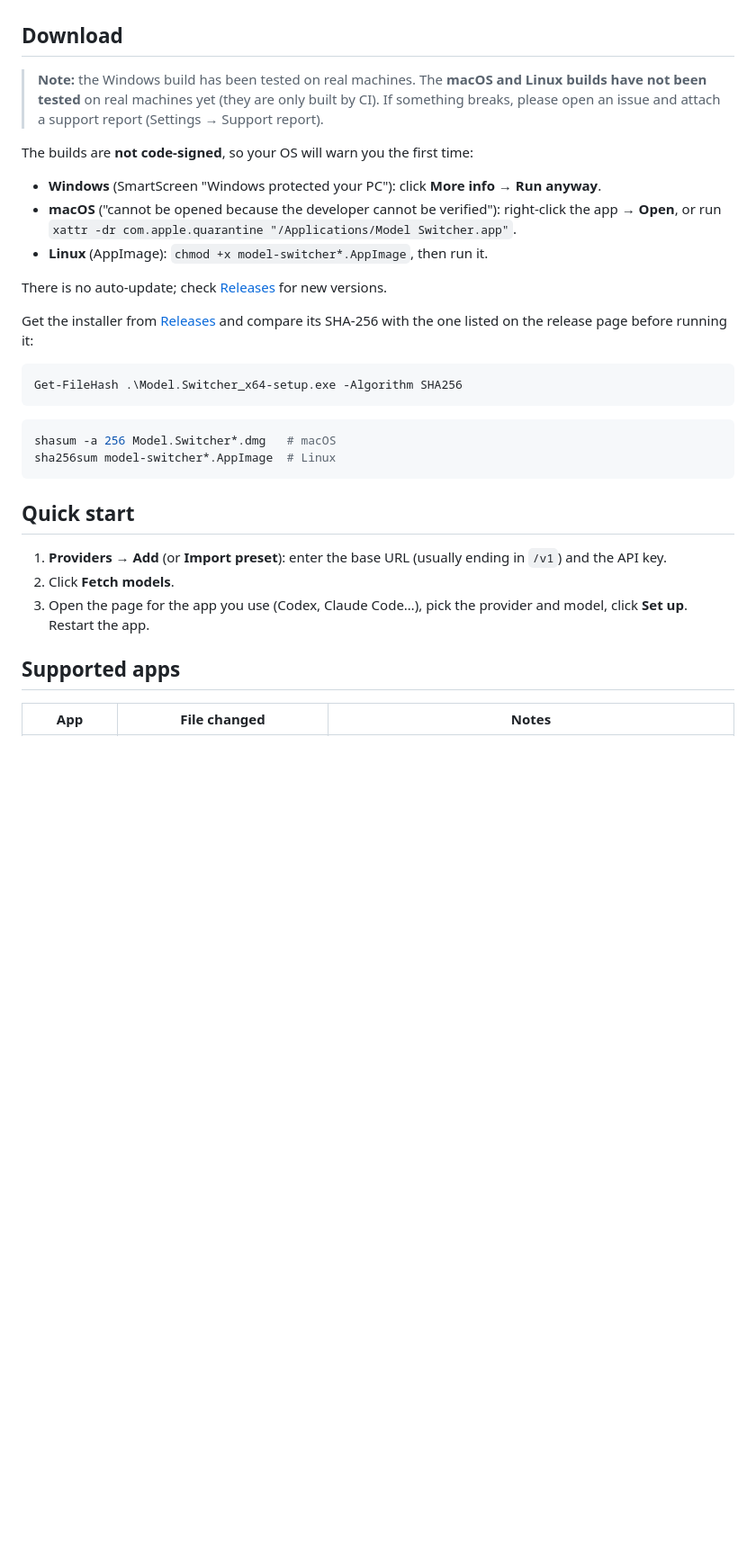
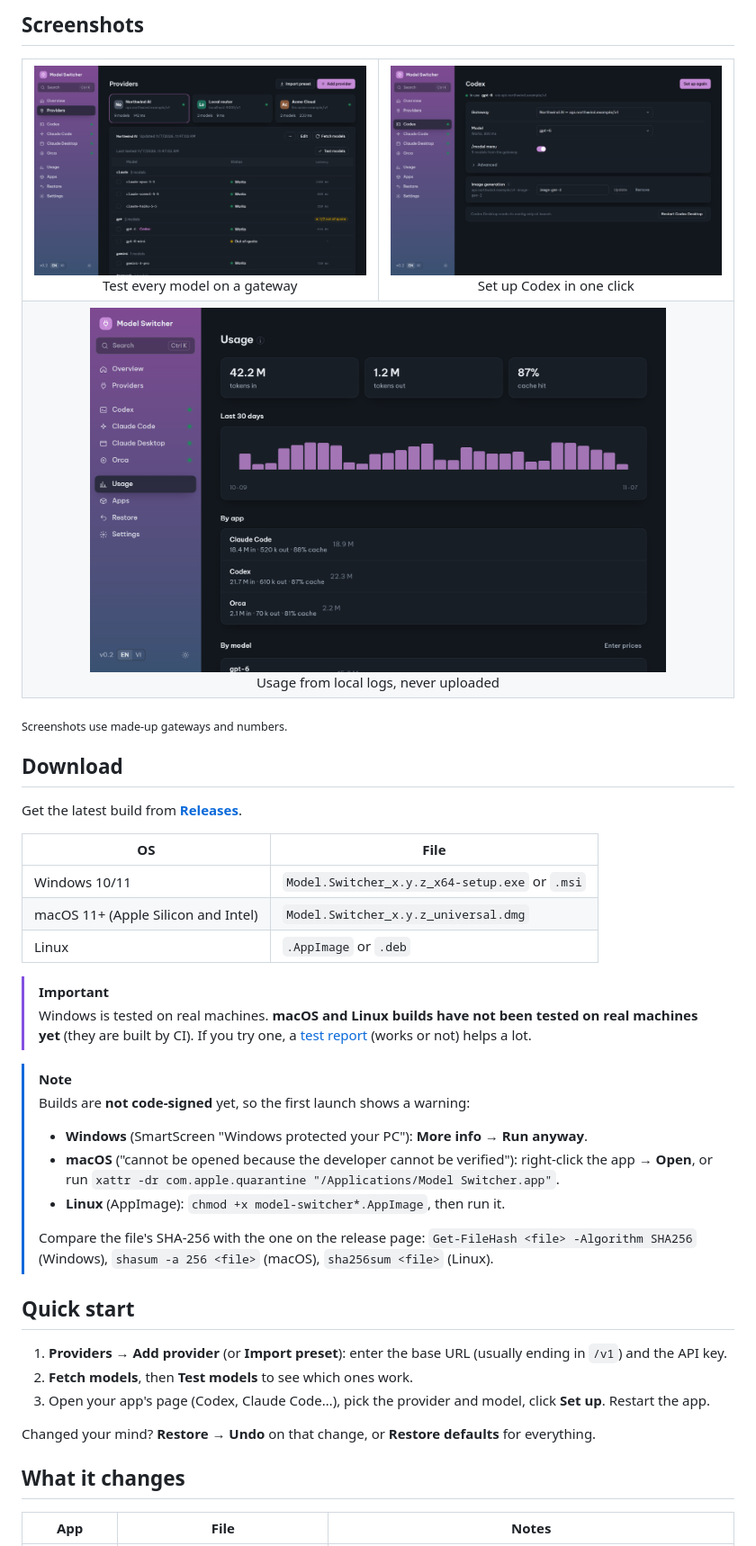
Before and after one commit to EK0720/gateswitch, a Markdown page: README.md, the part around one of its changes. Shown at 90% size. GitHub-like rendering; pictures changed too: docs/screenshots/codex.png (added), docs/screenshots/providers.png (added), docs/screenshots/usage.png (added); blank space fills up the shorter version.

Commit message:
README with screenshots, FAQ and badges; contributing, security policy, issue and PR templates; fictional preview data
Co-Authored-By: Claude Opus 5.5 <noreply@anthropic.com>

````diff
--- a/README.md
+++ b/README.md
@@ -18,34 +36,47 @@
+## Screenshots
+
+<table>
+<tr>
+<td align="center" width="50%"><img src="docs/screenshots/providers.png" alt="Providers: model table with status and latency" width="420"><br>Test every model on a gateway</td>
+<td align="center" width="50%"><img src="docs/screenshots/codex.png" alt="Codex page: gateway, model, /model menu, image generation" width="420"><br>Set up Codex in one click</td>
+</tr>
+<tr>
+<td align="center" colspan="2"><img src="docs/screenshots/usage.png" alt="Usage: tokens, cache hit rate, last 30 days, by app" width="640"><br>Usage from local logs, never uploaded</td>
+</tr>
+</table>
+
+<sub>Screenshots use made-up gateways and numbers.</sub>
 
 ## Download
 
-> **Note:** the Windows build has been tested on real machines. The **macOS and Linux builds have not been tested** on real machines yet (they are only built by CI). If something breaks, please open an issue and attach a support report (Settings → Support report).
+Get the latest build from [**Releases**](https://github.com/EK0720/model-switcher/releases).
 
-The builds are **not code-signed**, so your OS will warn you the first time:
+| OS | File |
+|---|---|
+| Windows 10/11 | `Model.Switcher_x.y.z_x64-setup.exe` or `.msi` |
+| macOS 11+ (Apple Silicon and Intel) | `Model.Switcher_x.y.z_universal.dmg` |
+| Linux | `.AppImage` or `.deb` |
 
-- **Windows** (SmartScreen "Windows protected your PC"): click **More info → Run anyway**.
-- **macOS** ("cannot be opened because the developer cannot be verified"): right-click the app → **Open**, or run `xattr -dr com.apple.quarantine "/Applications/Model Switcher.app"`.
-- **Linux** (AppImage): `chmod +x model-switcher*.AppImage`, then run it.
+> [!IMPORTANT]
+> Windows is tested on real machines. **macOS and Linux builds have not been tested on real machines yet** (they are built by CI). If you try one, a [test report](https://github.com/EK0720/model-switcher/issues/new?template=test_report.yml) (works or not) helps a lot.
 
-There is no auto-update; check [Releases](../../releases) for new versions.
-
-Get the installer from [Releases](../../releases) and compare its SHA-256 with the one listed on the release page before running it:
-
-```powershell
-Get-FileHash .\Model.Switcher_x64-setup.exe -Algorithm SHA256
-```
-
-```sh
-shasum -a 256 Model.Switcher*.dmg   # macOS
-sha256sum model-switcher*.AppImage  # Linux
-```
+> [!NOTE]
+> Builds are **not code-signed** yet, so the first launch shows a warning:
+> - **Windows** (SmartScreen "Windows protected your PC"): **More info → Run anyway**.
+> - **macOS** ("cannot be opened because the developer cannot be verified"): right-click the app → **Open**, or run `xattr -dr com.apple.quarantine "/Applications/Model Switcher.app"`.
+> - **Linux** (AppImage): `chmod +x model-switcher*.AppImage`, then run it.
+>
+> Compare the file's SHA-256 with the one on the release page: `Get-FileHash <file> -Algorithm SHA256` (Windows), `shasum -a 256 <file>` (macOS), `sha256sum <file>` (Linux).
 
 ## Quick start
 
-1. **Providers → Add** (or **Import preset**): enter the base URL (usually ending in `/v1`) and the API key.
-2. Click **Fetch models**.
-3. Open the page for the app you use (Codex, Claude Code…), pick the provider and model, click **Set up**. Restart the app.
+1. **Providers → Add provider** (or **Import preset**): enter the base URL (usually ending in `/v1`) and the API key.
+2. **Fetch models**, then **Test models** to see which ones work.
+3. Open your app's page (Codex, Claude Code…), pick the provider and model, click **Set up**. Restart the app.
 
-## Supported apps
+Changed your mind? **Restore → Undo** on that change, or **Restore defaults** for everything.
 
-| App | File changed | Notes |
+## What it changes
+
+| App | File | Notes |
 |---|---|---|
````
Also changed, not shown: other parts of README.md (+85 -33 lines), .github/pull_request_template.md (added, +10 -0 lines), CONTRIBUTING.md (added, +29 -0 lines), SECURITY.md (added, +21 -0 lines), docs/screenshots/overview.png (added), 4 other files.
